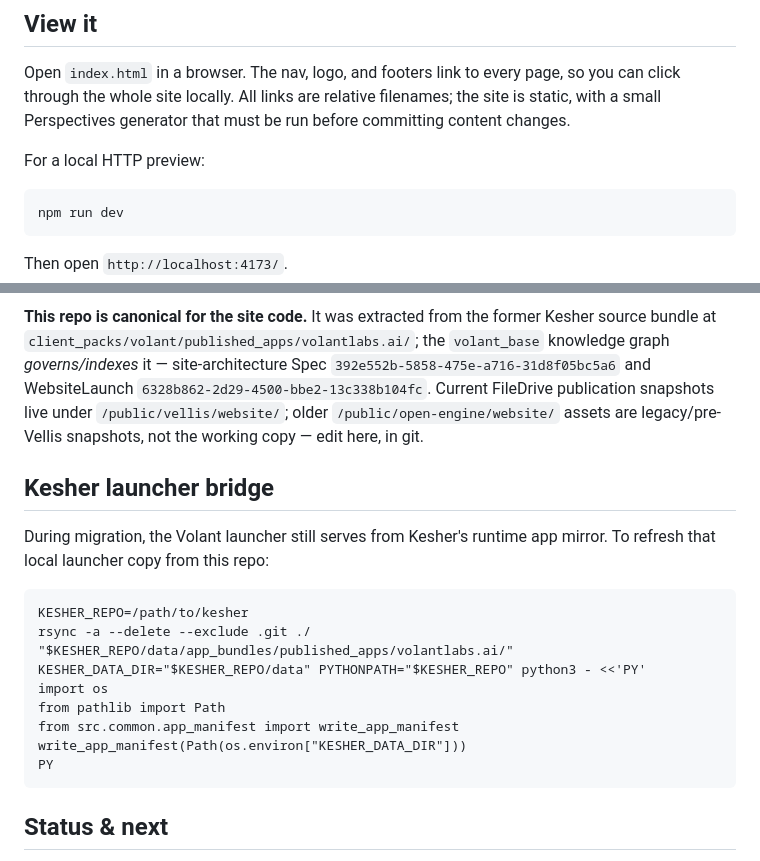
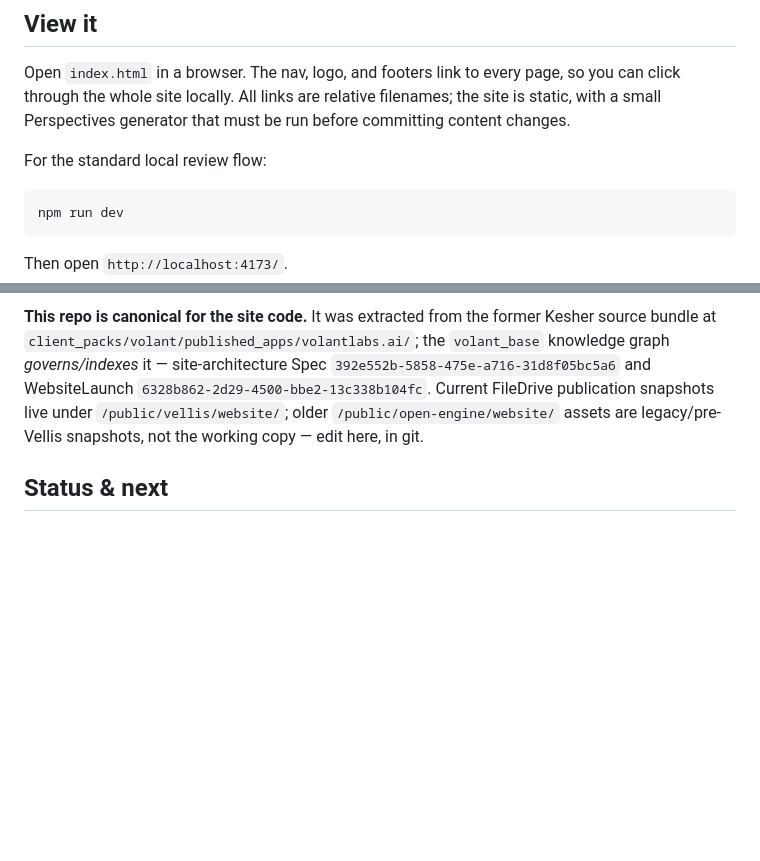
Before and after one commit to volantlabs/volantlabs.ai, a Markdown page: README.md, 2 parts joined by grey strips. Rendered like a GitHub page; blank space fills up the shorter version.

Commit message:
docs: prefer local preview workflow

````diff
--- a/README.md
+++ b/README.md
@@ -6,7 +6,7 @@ Mid-fidelity prototype of **volantlabs.ai** — the public story site for Vellis
 
 Open `index.html` in a browser. The nav, logo, and footers link to every page, so you can click through the whole site locally. All links are relative filenames; the site is static, with a small Perspectives generator that must be run before committing content changes.
 
-For a local HTTP preview:
+For the standard local review flow:
 
 ```
 npm run dev
@@ -67,21 +67,6 @@ The **token block + chrome** (nav, buttons, section scaffolding, footer) now liv
 
 **This repo is canonical for the site code.** It was extracted from the former Kesher source bundle at `client_packs/volant/published_apps/volantlabs.ai/`; the `volant_base` knowledge graph *governs/indexes* it — site-architecture Spec `392e552b-5858-475e-a716-31d8f05bc5a6` and WebsiteLaunch `6328b862-2d29-4500-bbe2-13c338b104fc`. Current FileDrive publication snapshots live under `/public/vellis/website/`; older `/public/open-engine/website/` assets are legacy/pre-Vellis snapshots, not the working copy — edit here, in git.
 
-## Kesher launcher bridge
-
-During migration, the Volant launcher still serves from Kesher's runtime app mirror. To refresh that local launcher copy from this repo:
-
-```
-KESHER_REPO=/path/to/kesher
-rsync -a --delete --exclude .git ./ "$KESHER_REPO/data/app_bundles/published_apps/volantlabs.ai/"
-KESHER_DATA_DIR="$KESHER_REPO/data" PYTHONPATH="$KESHER_REPO" python3 - <<'PY'
-import os
-from pathlib import Path
-from src.common.app_manifest import write_app_manifest
-write_app_manifest(Path(os.environ["KESHER_DATA_DIR"]))
-PY
-```
-
 ## Status & next
 
 Fidelity: **mid→hi**. Status: published app bundle. Done: shared CSS shell extracted to `assets/site.css`; Home hero reframed outcome-first (lead with the capability, demote the mechanism). Next: real content, per-page hi-fi polish, fold nav/footer markup into a partial when a build lands, and wire a build/deploy path.
````
